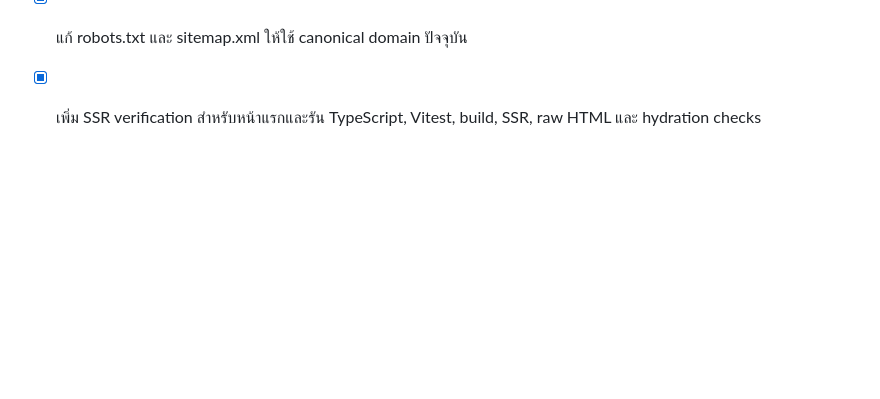
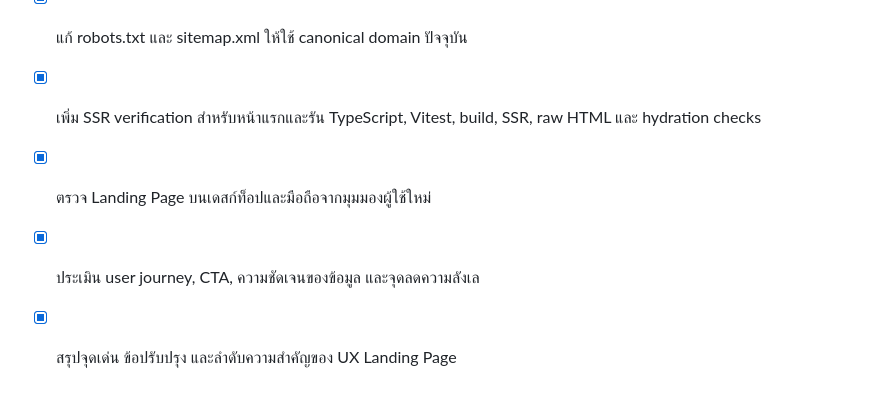
Before and after one commit to suntiari-debug/toolsthai, a Markdown page: todo.md, the part around the change. Rendered like a GitHub page; blank space fills up the shorter version.

Commit message:
Checkpoint: บันทึกการประเมิน UX Landing Page Tools Thai บนเดสก์ท็อปและมือถือ: ยืนยัน CTA หลักและ user journey ทำงานถูกต้อง พร้อมจัดลำดับข้อเสนอแนะเรื่อง task entry หลายประเภท, ความชัดเจนการเข้าสู่ระบบ, micro-flow, ลิงก์ footer และการวัดพฤติกรรมผู้ใช้

```diff
--- a/todo.md
+++ b/todo.md
@@ -107,3 +107,6 @@
 - [x] ปรับ H1 และข้อความ Hero หน้าแรกให้สื่อ search intent ของเครื่องมือธุรกิจไทยชัดเจน
 - [x] แก้ robots.txt และ sitemap.xml ให้ใช้ canonical domain ปัจจุบัน
 - [x] เพิ่ม SSR verification สำหรับหน้าแรกและรัน TypeScript, Vitest, build, SSR, raw HTML และ hydration checks
+- [x] ตรวจ Landing Page บนเดสก์ท็อปและมือถือจากมุมมองผู้ใช้ใหม่
+- [x] ประเมิน user journey, CTA, ความชัดเจนของข้อมูล และจุดลดความลังเล
+- [x] สรุปจุดเด่น ข้อปรับปรุง และลำดับความสำคัญของ UX Landing Page
```
